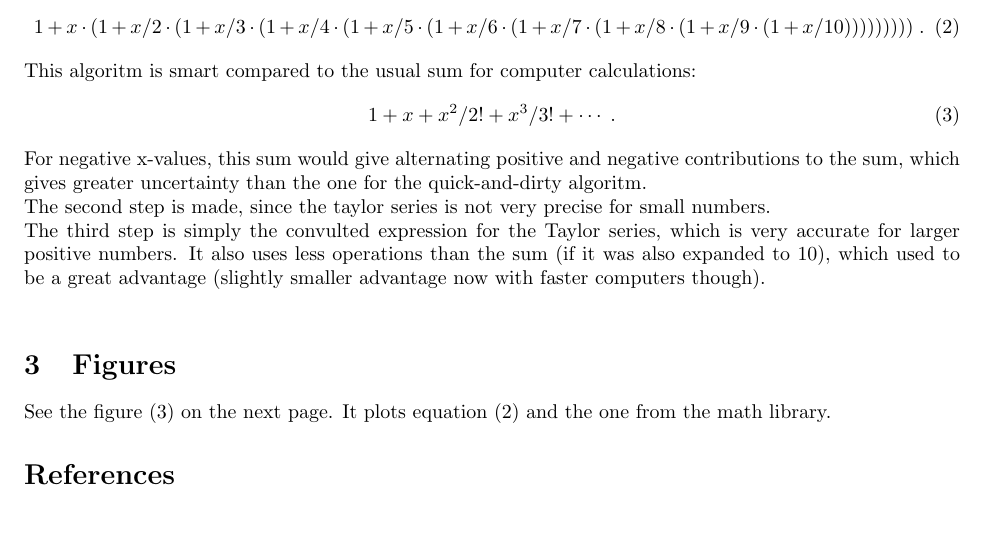
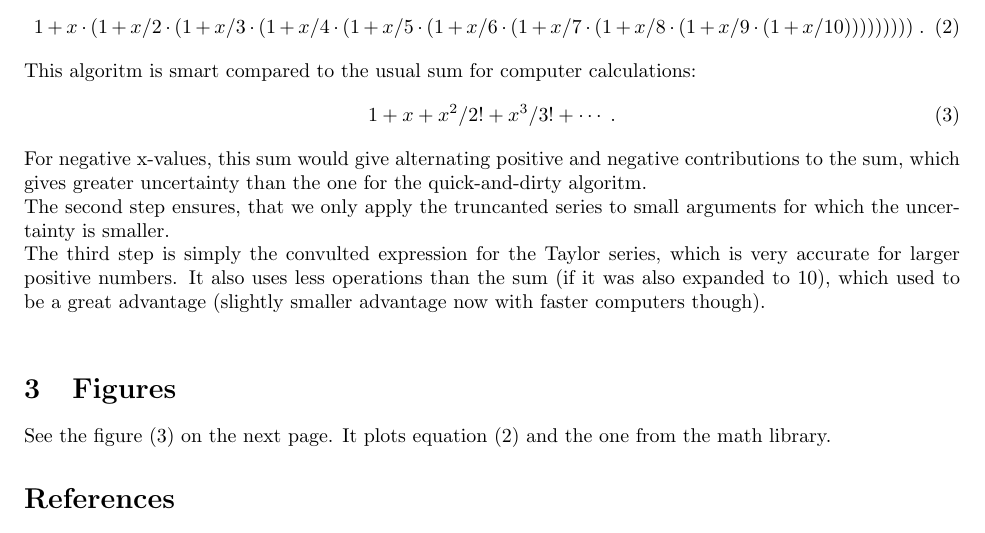
Before and after one commit to sofieleiszner/ppnm, a LaTeX paper (10-latex/ms.tex): part of page 1 of 2, cut so that both start at the same text. Compiled offline with pdfLaTeX.

Commit message:
Updated 28/3

```diff
--- a/10-latex/ms.tex
+++ b/10-latex/ms.tex
@@ -32,7 +32,7 @@ This algoritm is smart compared to the usual sum for computer calculations:
 1+x + x^2/2! + x^3/3! + \cdots \;.
     \end{equation}
 For negative x-values, this sum would give alternating positive and negative contributions to the sum, which gives greater uncertainty than the one for the quick-and-dirty algoritm. \newline
-The second step is made, since the taylor series is not very precise for small numbers. \newline
+The second step ensures, that we only apply the truncanted series to small arguments for which the uncertainty is smaller. \newline
 The third step is simply the convulted expression for the Taylor series, which is very accurate for larger positive numbers. It also uses less operations than the sum (if it was also expanded to 10), which used to be a great advantage (slightly smaller advantage now with faster computers though). \newline
 
 \section{Figures}
```
Also changed, not shown: 10-latex/ms.pdf, 1 other file.
